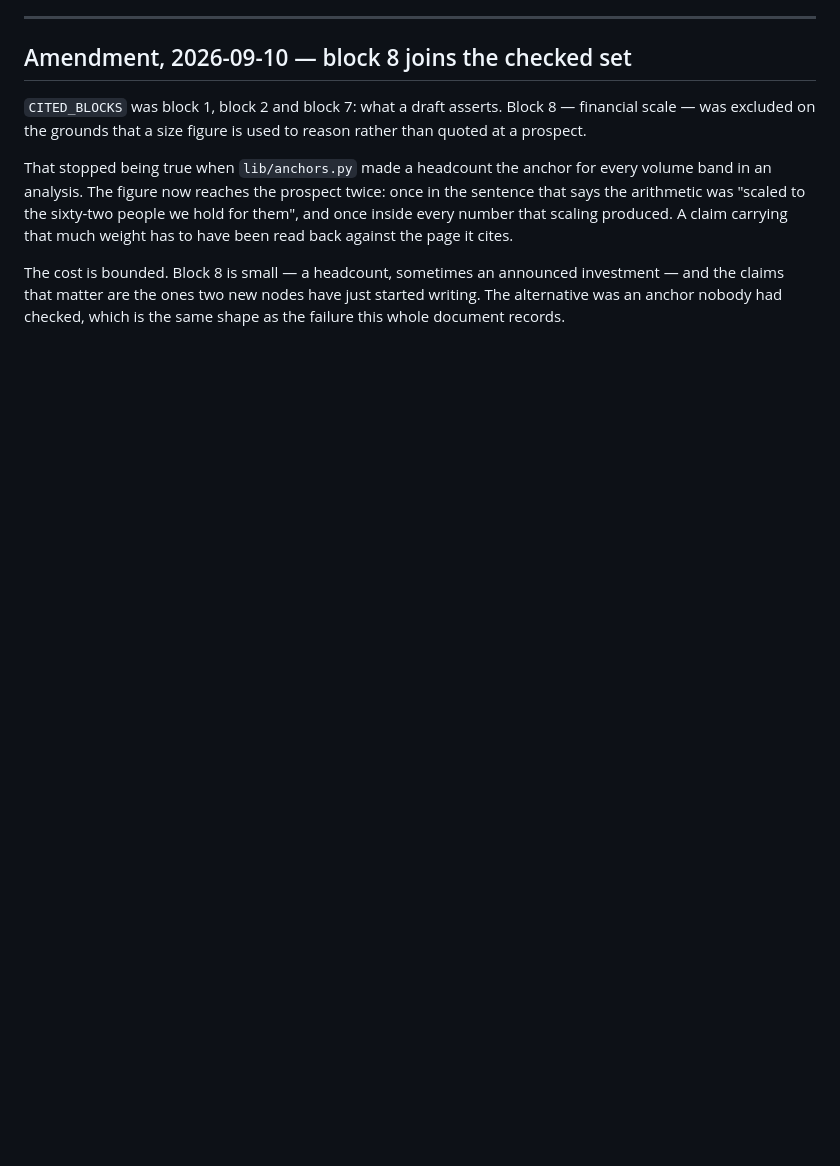
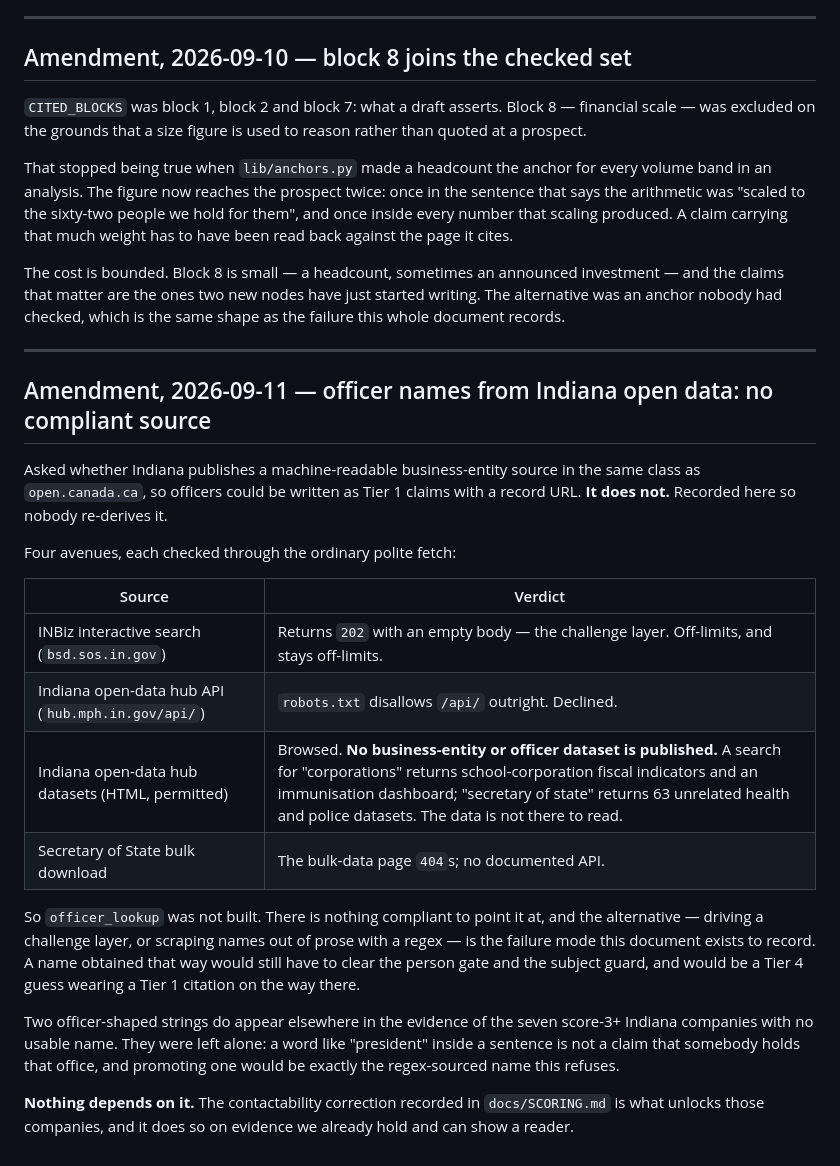
Before and after one commit to sikder13/conexus-pipeline, a Markdown page: docs/CLAIMCHECK.md, the part around the change. Rendered like a GitHub page; blank space fills up the shorter version.

Commit message:
docs: record that Indiana publishes no machine-readable officer source
Checked four avenues. INBiz's interactive search returns 202 with an
empty body — the challenge layer, off-limits. The state open-data hub
disallows /api/ in robots.txt. Its dataset listing, which is permitted
and was browsed, publishes no business-entity or officer dataset at all:
a search for corporations returns school-corporation fiscal indicators.
The Secretary of State bulk-data page 404s.

So officer_lookup was not built. There is nothing compliant to point it
at, and the alternatives — driving a challenge layer, or lifting names
out of prose with a regex — are the failure mode CLAIMCHECK.md exists to
record.

Two officer-shaped strings appear in the evidence of the seven score-3+
Indiana companies with no usable name. Left alone: the word president
inside a sentence is not a claim that somebody holds that office.

```diff
--- a/docs/CLAIMCHECK.md
+++ b/docs/CLAIMCHECK.md
@@ -302,3 +302,35 @@ The cost is bounded. Block 8 is small — a headcount, sometimes an announced
 investment — and the claims that matter are the ones two new nodes have just
 started writing. The alternative was an anchor nobody had checked, which is the
 same shape as the failure this whole document records.
+
+---
+
+## Amendment, 2026-09-11 — officer names from Indiana open data: no compliant source
+
+Asked whether Indiana publishes a machine-readable business-entity source in the
+same class as `open.canada.ca`, so officers could be written as Tier 1 claims
+with a record URL. **It does not.** Recorded here so nobody re-derives it.
+
+Four avenues, each checked through the ordinary polite fetch:
+
+| Source | Verdict |
+| --- | --- |
+| INBiz interactive search (`bsd.sos.in.gov`) | Returns `202` with an empty body — the challenge layer. Off-limits, and stays off-limits. |
+| Indiana open-data hub API (`hub.mph.in.gov/api/`) | `robots.txt` disallows `/api/` outright. Declined. |
+| Indiana open-data hub datasets (HTML, permitted) | Browsed. **No business-entity or officer dataset is published.** A search for "corporations" returns school-corporation fiscal indicators and an immunisation dashboard; "secretary of state" returns 63 unrelated health and police datasets. The data is not there to read. |
+| Secretary of State bulk download | The bulk-data page `404`s; no documented API. |
+
+So `officer_lookup` was not built. There is nothing compliant to point it at, and
+the alternative — driving a challenge layer, or scraping names out of prose with
+a regex — is the failure mode this document exists to record. A name obtained
+that way would still have to clear the person gate and the subject guard, and
+would be a Tier 4 guess wearing a Tier 1 citation on the way there.
+
+Two officer-shaped strings do appear elsewhere in the evidence of the seven
+score-3+ Indiana companies with no usable name. They were left alone: a word
+like "president" inside a sentence is not a claim that somebody holds that
+office, and promoting one would be exactly the regex-sourced name this refuses.
+
+**Nothing depends on it.** The contactability correction recorded in
+`docs/SCORING.md` is what unlocks those companies, and it does so on evidence we
+already hold and can show a reader.
```
